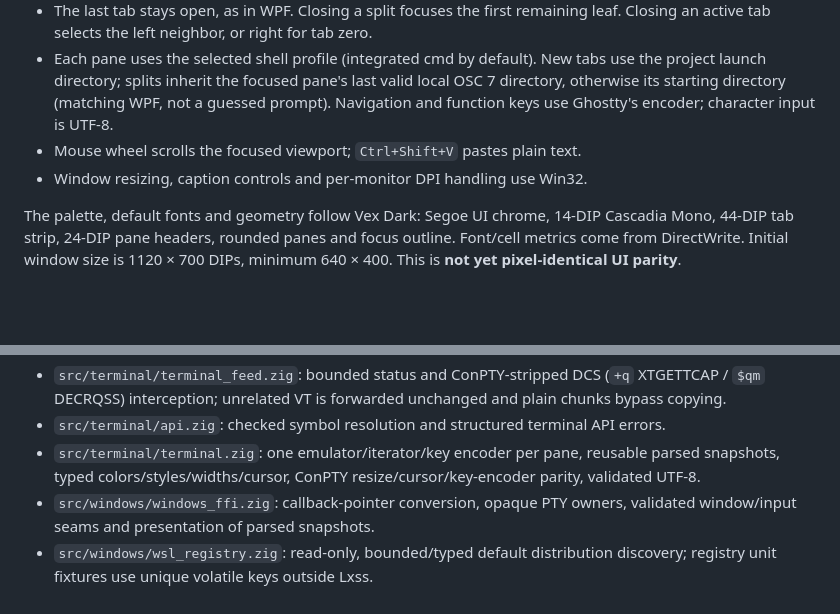
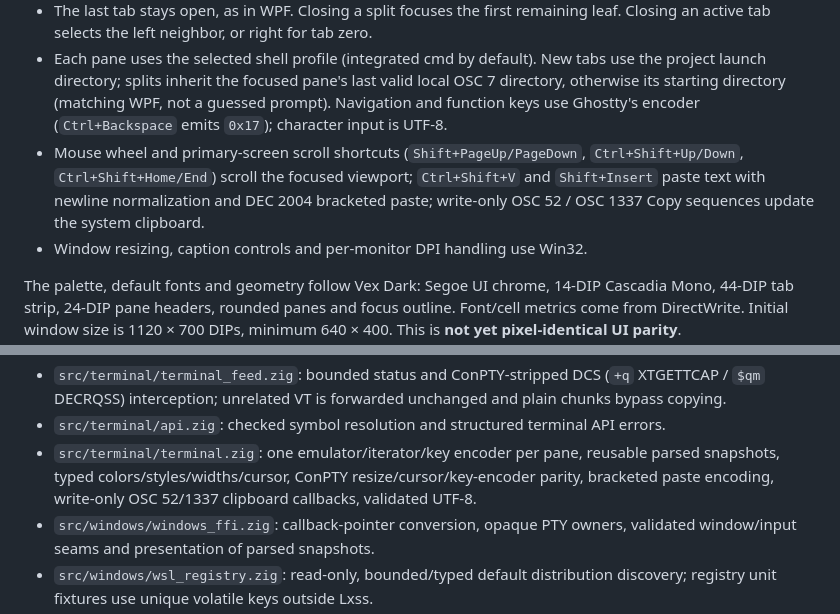
Before and after one commit to Rayzerrek/Vex, a Markdown page: native/README.md, 2 parts joined by grey strips. GitHub-like rendering; blank space fills up the shorter version.

Commit message:
docs(native): document paste, scroll, and OSC 52/1337 clipboard parity

```diff
--- a/native/README.md
+++ b/native/README.md
@@ -132,8 +132,8 @@ One project, with up to **8 tabs**, each owning independent terminal panes:
 - Each pane uses the selected shell profile (integrated cmd by default). New tabs use the project launch
   directory; splits inherit the focused pane's last valid local OSC 7 directory,
   otherwise its starting directory (matching WPF, not a guessed prompt). Navigation
-  and function keys use Ghostty's encoder; character input is UTF-8.
-- Mouse wheel scrolls the focused viewport; `Ctrl+Shift+V` pastes plain text.
+  and function keys use Ghostty's encoder (`Ctrl+Backspace` emits `0x17`); character input is UTF-8.
+- Mouse wheel and primary-screen scroll shortcuts (`Shift+PageUp/PageDown`, `Ctrl+Shift+Up/Down`, `Ctrl+Shift+Home/End`) scroll the focused viewport; `Ctrl+Shift+V` and `Shift+Insert` paste text with newline normalization and DEC 2004 bracketed paste; write-only OSC 52 / OSC 1337 Copy sequences update the system clipboard.
 - Window resizing, caption controls and per-monitor DPI handling use Win32.
 
 The palette, default fonts and geometry follow Vex Dark: Segoe UI chrome,
@@ -187,7 +187,7 @@ circular dependency through the rendering/window adapter.
   forwarded unchanged and plain chunks bypass copying.
 - `src/terminal/api.zig`: checked symbol resolution and structured terminal API errors.
 - `src/terminal/terminal.zig`: one emulator/iterator/key encoder per pane,
-  reusable parsed snapshots, typed colors/styles/widths/cursor, ConPTY resize/cursor/key-encoder parity, validated UTF-8.
+  reusable parsed snapshots, typed colors/styles/widths/cursor, ConPTY resize/cursor/key-encoder parity, bracketed paste encoding, write-only OSC 52/1337 clipboard callbacks, validated UTF-8.
 - `src/windows/windows_ffi.zig`: callback-pointer conversion, opaque PTY owners,
   validated window/input seams and presentation of parsed snapshots.
 - `src/windows/wsl_registry.zig`: read-only, bounded/typed default distribution
```
Also changed, not shown: native/REWRITE.md (+1 -1 lines).
